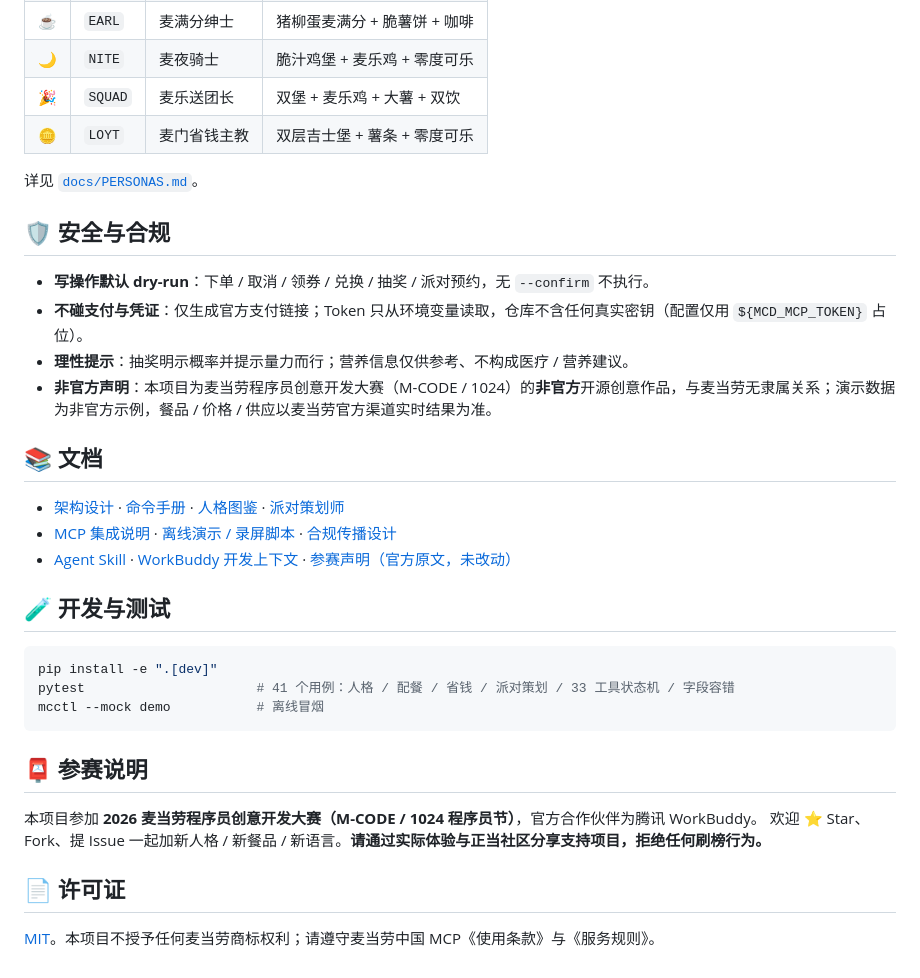
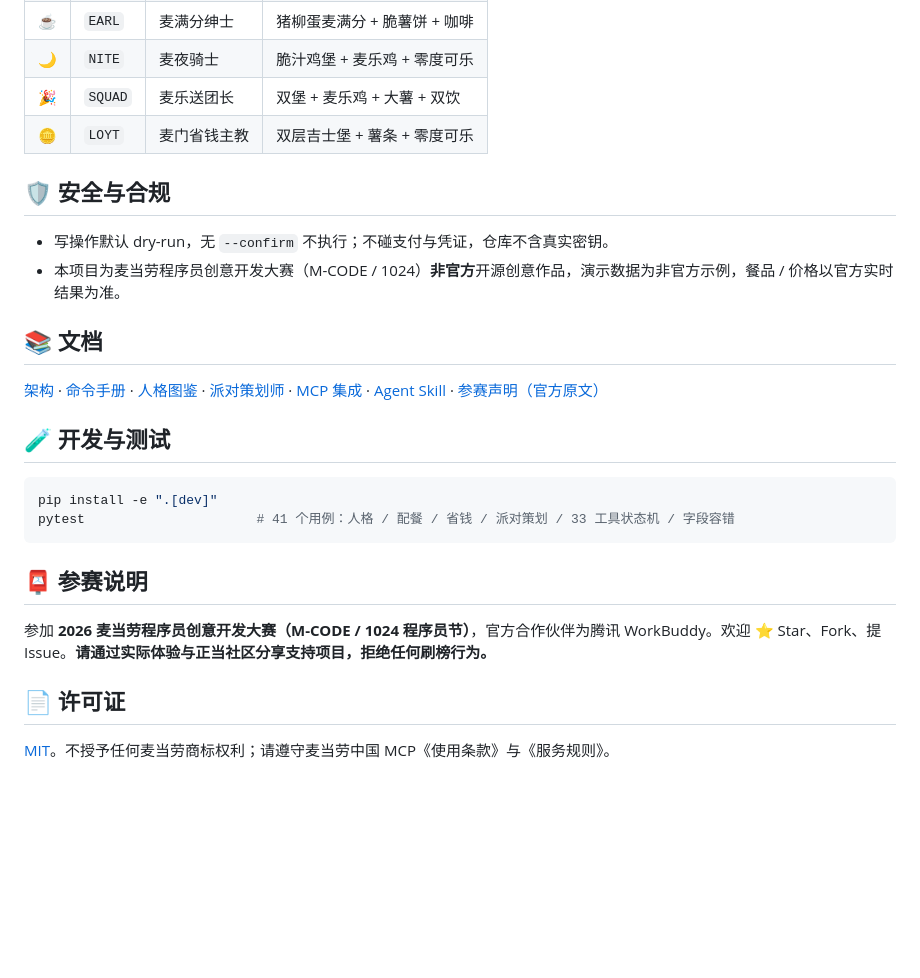
Before and after one commit to hulinkang9527/mcctl, a Markdown page: README.md, the part around one of its changes. Drawn GitHub-style; blank space fills up the shorter version.

````diff
--- a/README.md
+++ b/README.md
@@ -140,34 +91,26 @@ $ mcctl party plan --city 上海 --people 8 --budget 600 --date-hint 2026-10-25
 | 🎉 | `SQUAD` | 麦乐送团长 | 双堡 + 麦乐鸡 + 大薯 + 双饮 |
 | 🪙 | `LOYT` | 麦门省钱主教 | 双层吉士堡 + 薯条 + 零度可乐 |
 
-详见 [`docs/PERSONAS.md`](docs/PERSONAS.md)。
-
 ## 🛡️ 安全与合规
 
-- **写操作默认 dry-run**：下单 / 取消 / 领券 / 兑换 / 抽奖 / 派对预约，无 `--confirm` 不执行。
-- **不碰支付与凭证**：仅生成官方支付链接；Token 只从环境变量读取，仓库不含任何真实密钥（配置仅用 `${MCD_MCP_TOKEN}` 占位）。
-- **理性提示**：抽奖明示概率并提示量力而行；营养信息仅供参考、不构成医疗 / 营养建议。
-- **非官方声明**：本项目为麦当劳程序员创意开发大赛（M-CODE / 1024）的**非官方**开源创意作品，与麦当劳无隶属关系；演示数据为非官方示例，餐品 / 价格 / 供应以麦当劳官方渠道实时结果为准。
+- 写操作默认 dry-run，无 `--confirm` 不执行；不碰支付与凭证，仓库不含真实密钥。
+- 本项目为麦当劳程序员创意开发大赛（M-CODE / 1024）**非官方**开源创意作品，演示数据为非官方示例，餐品 / 价格以官方实时结果为准。
 
 ## 📚 文档
 
-- [架构设计](docs/ARCHITECTURE.md) · [命令手册](docs/COMMANDS.md) · [人格图鉴](docs/PERSONAS.md) · [派对策划师](docs/PARTY.md)
-- [MCP 集成说明](MCP_INTEGRATION.md) · [离线演示 / 录屏脚本](docs/DEMO.md) · [合规传播设计](docs/WIN-STRATEGY.md)
-- [Agent Skill](skill/SKILL.md) · [WorkBuddy 开发上下文](workbuddy.md) · [参赛声明（官方原文，未改动）](CONTEST_DECLARATION.md)
+[架构](docs/ARCHITECTURE.md) · [命令手册](docs/COMMANDS.md) · [人格图鉴](docs/PERSONAS.md) · [派对策划师](docs/PARTY.md) · [MCP 集成](MCP_INTEGRATION.md) · [Agent Skill](skill/SKILL.md) · [参赛声明（官方原文）](CONTEST_DECLARATION.md)
 
 ## 🧪 开发与测试
 
 ```bash
 pip install -e ".[dev]"
 pytest                      # 41 个用例：人格 / 配餐 / 省钱 / 派对策划 / 33 工具状态机 / 字段容错
-mcctl --mock demo           # 离线冒烟
 ```
 
 ## 📮 参赛说明
 
-本项目参加 **2026 麦当劳程序员创意开发大赛（M-CODE / 1024 程序员节）**，官方合作伙伴为腾讯 WorkBuddy。
-欢迎 ⭐ Star、Fork、提 Issue 一起加新人格 / 新餐品 / 新语言。**请通过实际体验与正当社区分享支持项目，拒绝任何刷榜行为。**
+参加 **2026 麦当劳程序员创意开发大赛（M-CODE / 1024 程序员节）**，官方合作伙伴为腾讯 WorkBuddy。欢迎 ⭐ Star、Fork、提 Issue。**请通过实际体验与正当社区分享支持项目，拒绝任何刷榜行为。**
 
 ## 📄 许可证
 
-[MIT](LICENSE)。本项目不授予任何麦当劳商标权利；请遵守麦当劳中国 MCP《使用条款》与《服务规则》。
+[MIT](LICENSE)。不授予任何麦当劳商标权利；请遵守麦当劳中国 MCP《使用条款》与《服务规则》。
````
Also changed, not shown: other parts of README.md (+28 -77 lines).
